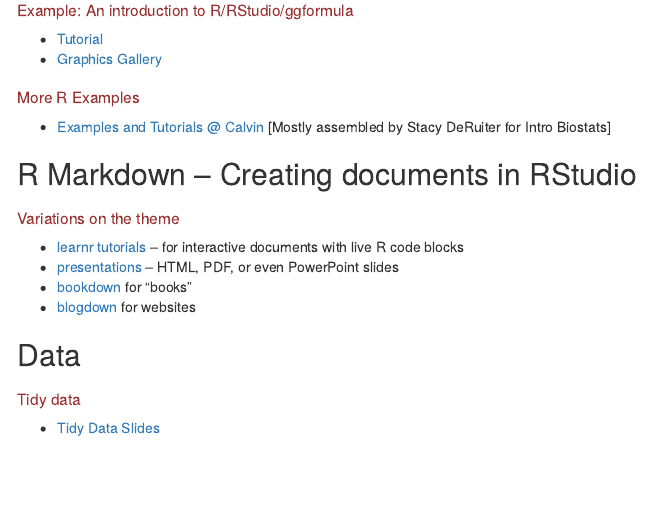
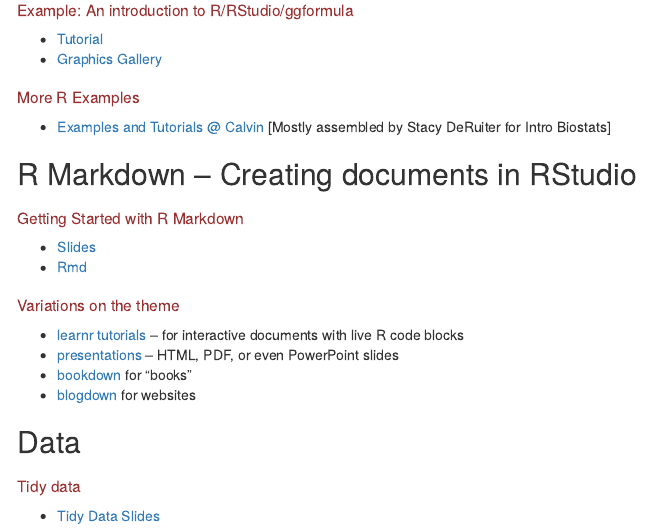
Before and after one commit to rpruim/NorthPark2019, an R Markdown document (docs/index.Rmd): the page in a window 1100 px wide, from 690 px down. Rendered offline with R 4.5, knitr and Pandoc, with nearby package versions; menus at the side of the page are left out.

Commit message:
add markdown slides

```diff
--- a/docs/index.Rmd
+++ b/docs/index.Rmd
@@ -76,6 +76,11 @@
 
 ## R Markdown -- Creating documents in RStudio
 
+### Getting Started with R Markdown
+
+* [Slides](rmarkdown/rmarkdown-slides.html)
+* [Rmd](rmarkdown/rmarkdown-slides.Rmd)
+
 ### Variations on the theme
 
 * [learnr tutorials]() -- for interactive documents with live R code blocks
```
Also changed, not shown: 1 other file.
